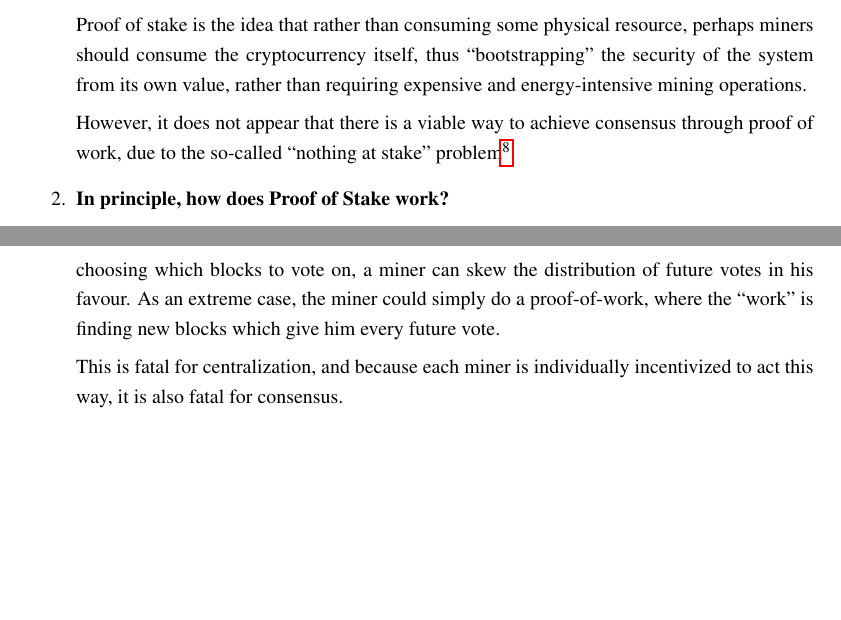
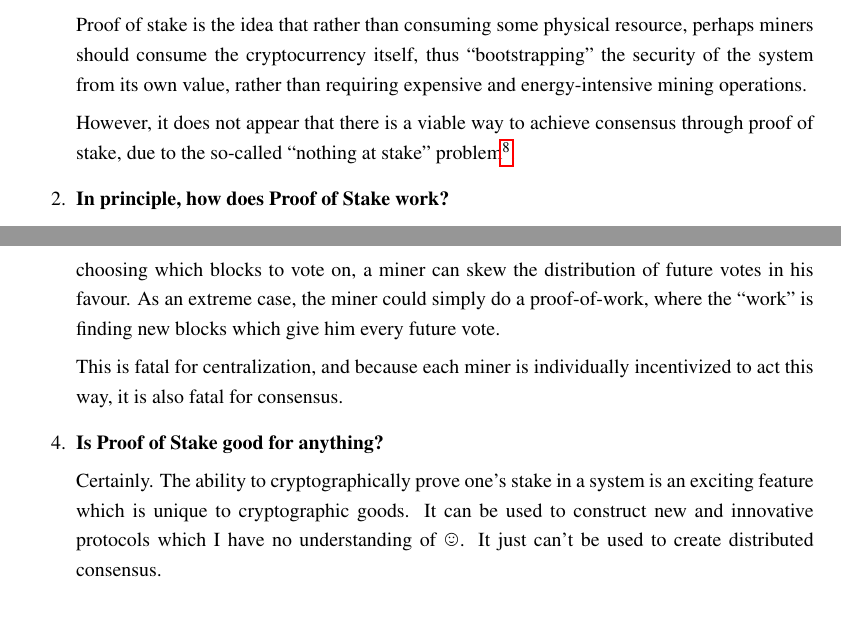
Before and after one commit to apoelstra/asic-faq, a LaTeX document (asic-faq.tex): two parts of pages 6 and 7 of 7, joined at a grey line, cut so that both start at the same text. Compiled offline with pdfLaTeX.

Commit message:
Fix typo, add "pos is good" note for maaku

```diff
--- a/asic-faq.tex
+++ b/asic-faq.tex
@@ -388,8 +388,8 @@ the security of the system from its own value, rather than requiring expensive
 and energy-intensive mining operations.
 
 However, it does not appear that there is a viable way to achieve consensus
-through proof of work, due to the so-called ``nothing at stake'' problem\footnote{Thanks
-to Andrew Miller for this name.}.
+through proof of stake, due to the so-called ``nothing at stake''
+problem\footnote{Thanks to Andrew Miller for this name.}.
 
 \item \textbf{In principle, how does Proof of Stake work?}
 
@@ -417,5 +417,13 @@ which give him every future vote.
 This is fatal for centralization, and because each miner is individually
 incentivized to act this way, it is also fatal for consensus.
 
+\item \textbf{Is Proof of Stake good for anything?}
+
+Certainly. The ability to cryptographically prove one's stake in a system is an
+exciting feature which is unique to cryptographic goods. It can be used to construct
+new and innovative protocols which I have no understanding of \smiley.
+It just can't be used to create distributed consensus.
+
+
 \end{enumerate}
 \end{document}
```
